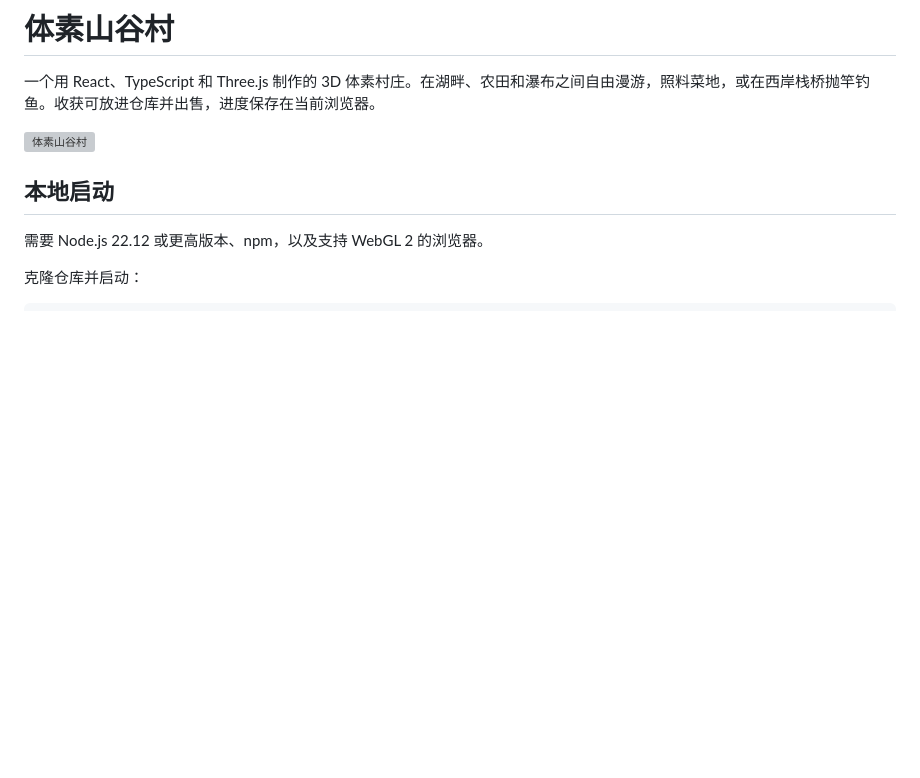
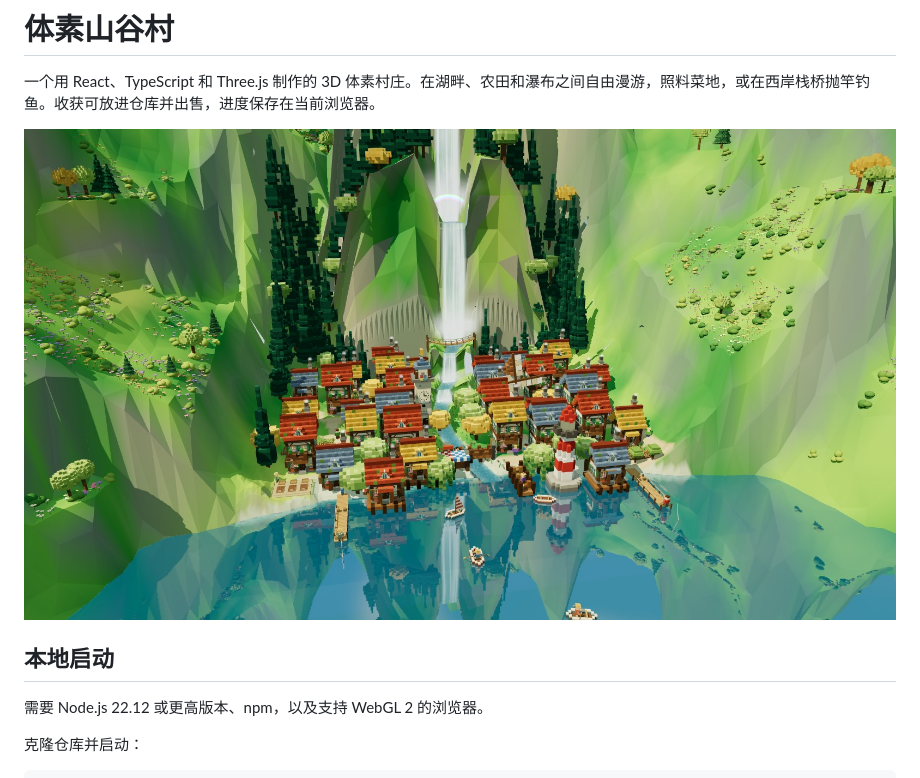
Before and after one commit to ChaoJiTuoLuKING/voxel-village, a Markdown page: README.md, the part around the change. Rendered like a GitHub page; pictures changed too: docs/images/valley-preview.jpg (added); blank space fills up the shorter version; grey boxes are pictures that could not be loaded.

Commit message:
Refresh README with a current gameplay screenshot

```diff
--- a/README.md
+++ b/README.md
@@ -2,7 +2,7 @@
 
 一个用 React、TypeScript 和 Three.js 制作的 3D 体素村庄。在湖畔、农田和瀑布之间自由漫游，照料菜地，或在西岸栈桥抛竿钓鱼。收获可放进仓库并出售，进度保存在当前浏览器。
 
-![体素山谷村](projects/voxel-village/public/cover.jpg)
+![体素山谷村实机截图，村庄、湖面、瀑布和山坡花丛](docs/images/valley-preview.jpg)
 
 ## 本地启动
 
```
